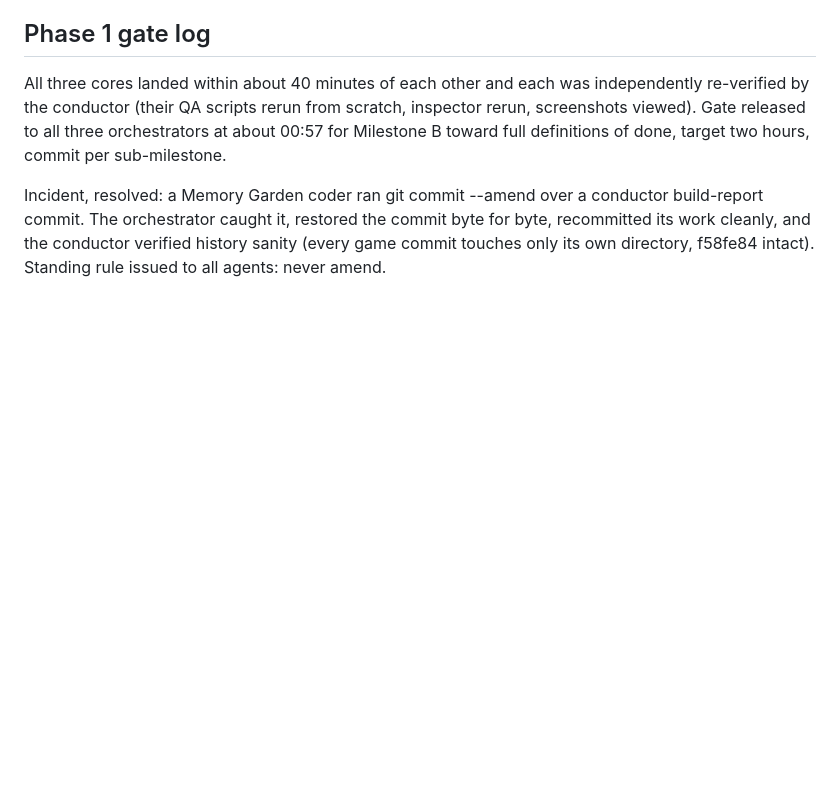
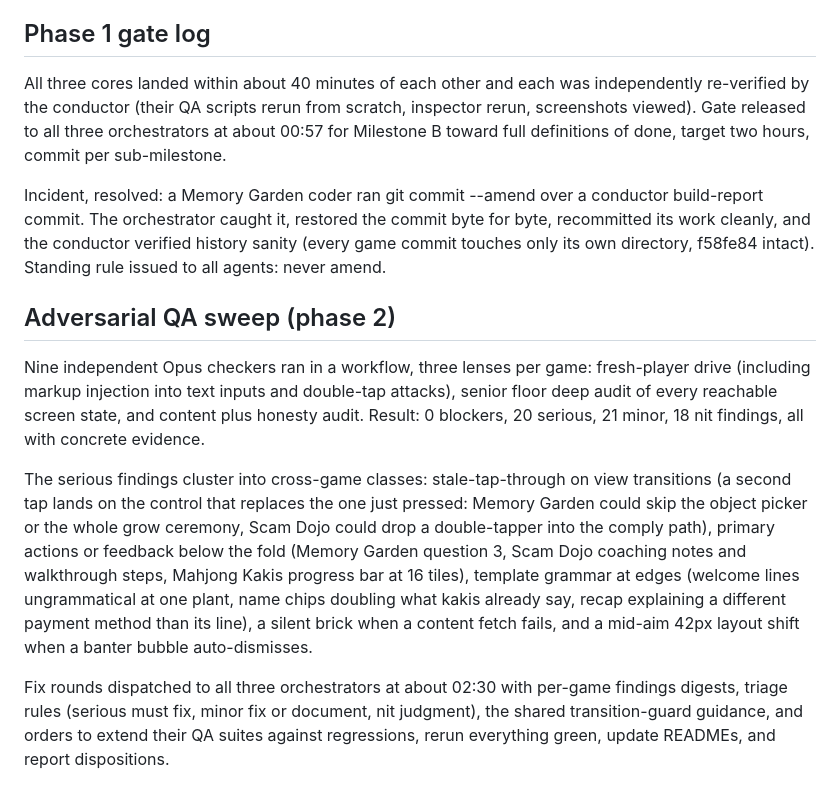
Before and after one commit to ImNuza/CtrlAI, a Markdown page: BUILD-REPORT.md, the part around the change. Rendered like a GitHub page; blank space fills up the shorter version.

Commit message:
Build report: adversarial QA results and fix rounds dispatched

```diff
--- a/BUILD-REPORT.md
+++ b/BUILD-REPORT.md
@@ -54,3 +54,11 @@ Placeholder until final. If the run halted early, check git log and the Status l
 All three cores landed within about 40 minutes of each other and each was independently re-verified by the conductor (their QA scripts rerun from scratch, inspector rerun, screenshots viewed). Gate released to all three orchestrators at about 00:57 for Milestone B toward full definitions of done, target two hours, commit per sub-milestone.
 
 Incident, resolved: a Memory Garden coder ran git commit --amend over a conductor build-report commit. The orchestrator caught it, restored the commit byte for byte, recommitted its work cleanly, and the conductor verified history sanity (every game commit touches only its own directory, f58fe84 intact). Standing rule issued to all agents: never amend.
+
+## Adversarial QA sweep (phase 2)
+
+Nine independent Opus checkers ran in a workflow, three lenses per game: fresh-player drive (including markup injection into text inputs and double-tap attacks), senior floor deep audit of every reachable screen state, and content plus honesty audit. Result: 0 blockers, 20 serious, 21 minor, 18 nit findings, all with concrete evidence.
+
+The serious findings cluster into cross-game classes: stale-tap-through on view transitions (a second tap lands on the control that replaces the one just pressed: Memory Garden could skip the object picker or the whole grow ceremony, Scam Dojo could drop a double-tapper into the comply path), primary actions or feedback below the fold (Memory Garden question 3, Scam Dojo coaching notes and walkthrough steps, Mahjong Kakis progress bar at 16 tiles), template grammar at edges (welcome lines ungrammatical at one plant, name chips doubling what kakis already say, recap explaining a different payment method than its line), a silent brick when a content fetch fails, and a mid-aim 42px layout shift when a banter bubble auto-dismisses.
+
+Fix rounds dispatched to all three orchestrators at about 02:30 with per-game findings digests, triage rules (serious must fix, minor fix or document, nit judgment), the shared transition-guard guidance, and orders to extend their QA suites against regressions, rerun everything green, update READMEs, and report dispositions.
```
